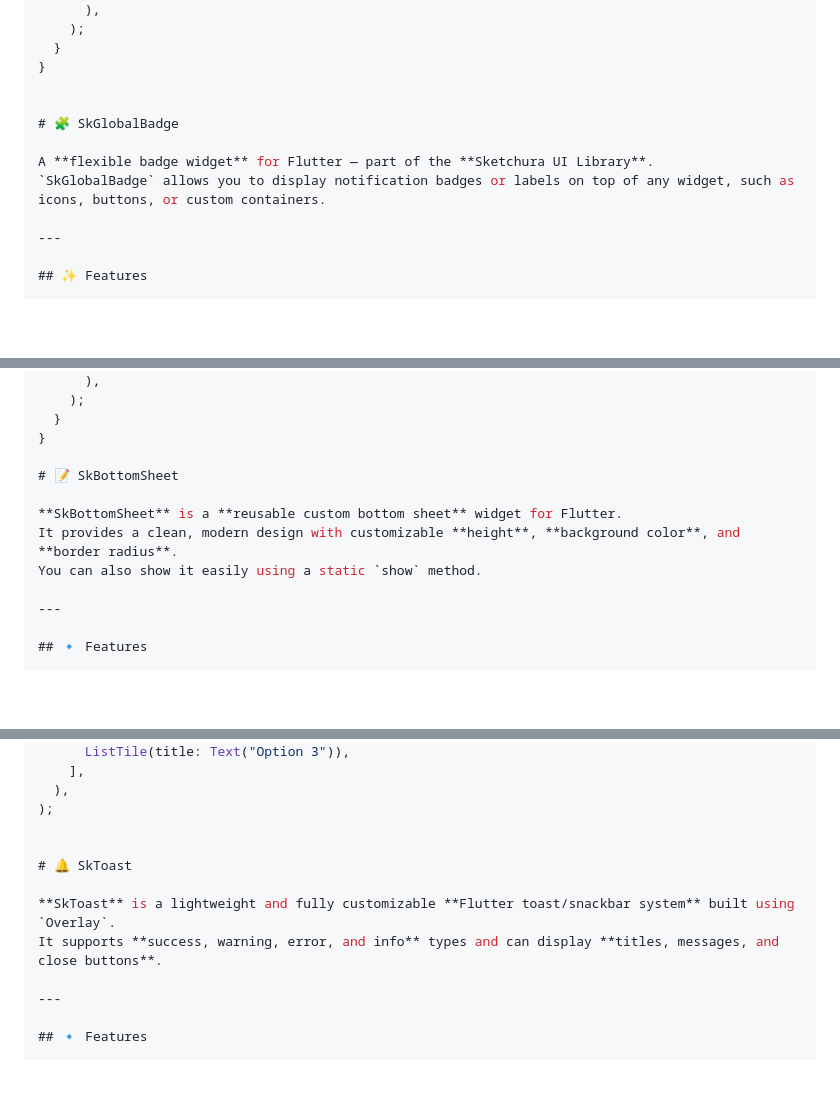
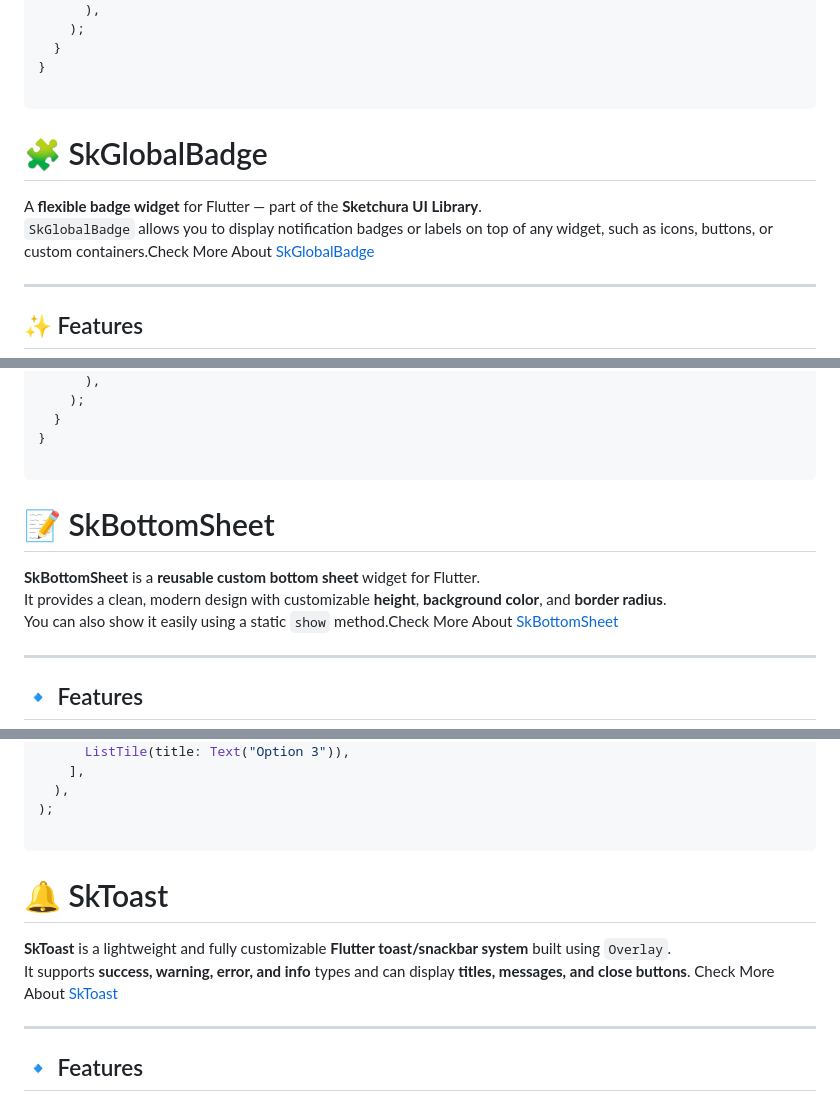
Before and after one commit to balamurugan0007/sketchura_UI, a Markdown page: README.md, 3 parts joined by grey strips. GitHub-like rendering; blank space fills up the shorter version.

````diff
--- a/README.md
+++ b/README.md
@@ -209,11 +280,13 @@ class BreadcrumbExample extends StatelessWidget {
   }
 }
 
+```
 
 # 🧩 SkGlobalBadge
 
 A **flexible badge widget** for Flutter — part of the **Sketchura UI Library**.
-`SkGlobalBadge` allows you to display notification badges or labels on top of any widget, such as icons, buttons, or custom containers.
+`SkGlobalBadge` allows you to display notification badges or labels on top of any widget, such as icons, buttons, or custom containers.Check More About
+[SkGlobalBadge](https://sketchura-ui.vercel.app/#/badges)
 
 ---
 
@@ -247,11 +320,14 @@ class BadgeExample extends StatelessWidget {
   }
 }
 
+```
+
 # 📝 SkBottomSheet
 
 **SkBottomSheet** is a **reusable custom bottom sheet** widget for Flutter.
 It provides a clean, modern design with customizable **height**, **background color**, and **border radius**.
-You can also show it easily using a static `show` method.
+You can also show it easily using a static `show` method.Check More About
+[SkBottomSheet](https://sketchura-ui.vercel.app/#/bottomsheet)
 
 ---
 
@@ -281,11 +357,13 @@ SkBottomSheet.show(
   ),
 );
 
+```
 
 # 🔔 SkToast
 
 **SkToast** is a lightweight and fully customizable **Flutter toast/snackbar system** built using `Overlay`.
-It supports **success, warning, error, and info** types and can display **titles, messages, and close buttons**.
+It supports **success, warning, error, and info** types and can display **titles, messages, and close buttons**.  Check More About
+[SkToast](https://sketchura-ui.vercel.app/#/skToast)
 
 ---
 
````
Also changed, not shown: other parts of README.md (+93 -17 lines).
